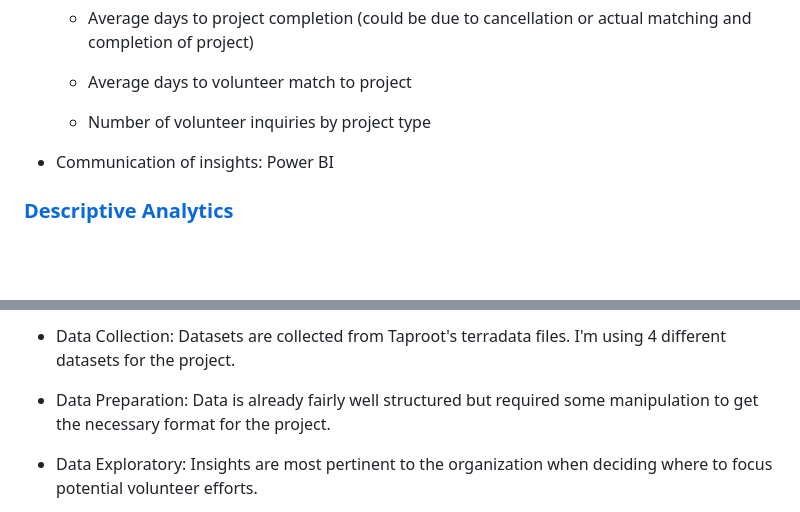
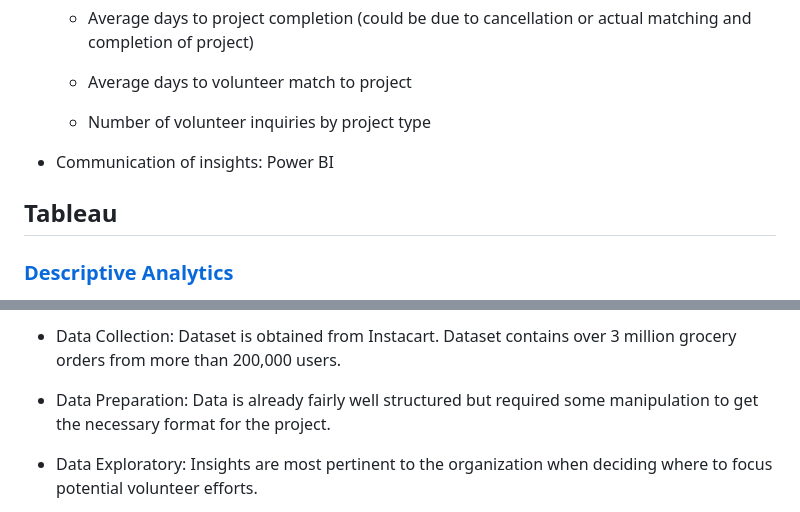
Before and after one commit to thienclaa/congenial-octo-memory, a Markdown page: Projects.md, 2 parts joined by grey strips. GitHub-like rendering; blank space fills up the shorter version.

```diff
--- a/Projects.md
+++ b/Projects.md
@@ -34,5 +34,7 @@
 
   - Communication of insights: Power BI
 
+## Tableau
+
 ### [Descriptive Analytics](https://github.com/thienclaa/congenial-octo-memory/tree/main/Personal%20Projects/SQL)
 
@@ -40,5 +42,5 @@
 
-  - Data Collection: Datasets are collected from Taproot's terradata files. I'm using 4 different datasets for the project.
+  - Data Collection: Dataset is obtained from Instacart. Dataset contains over 3 million grocery orders from more than 200,000 users.
 
   - Data Preparation: Data is already fairly well structured but required some manipulation to get the necessary format for the project.
 
```
Also changed, not shown: other parts of Projects.md (+2 -2 lines).
